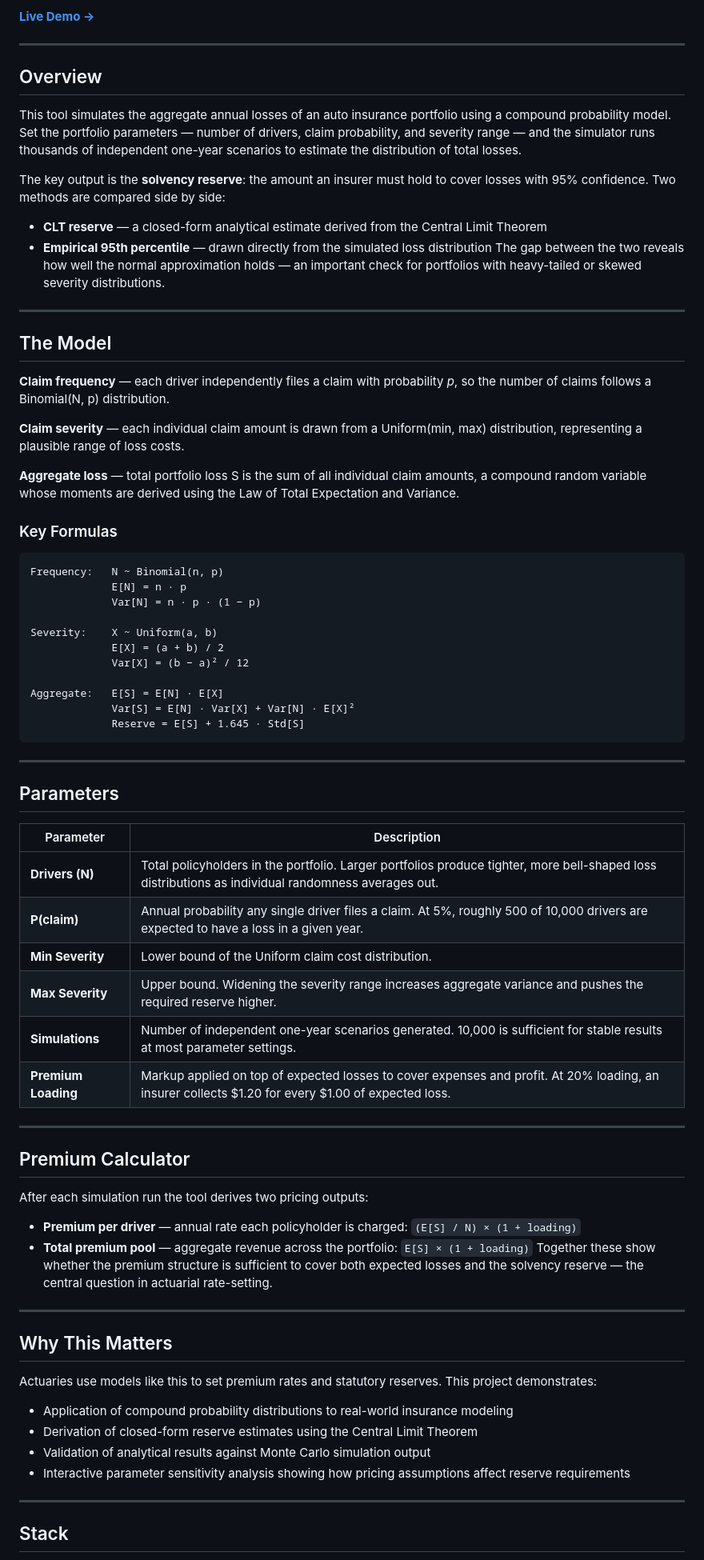
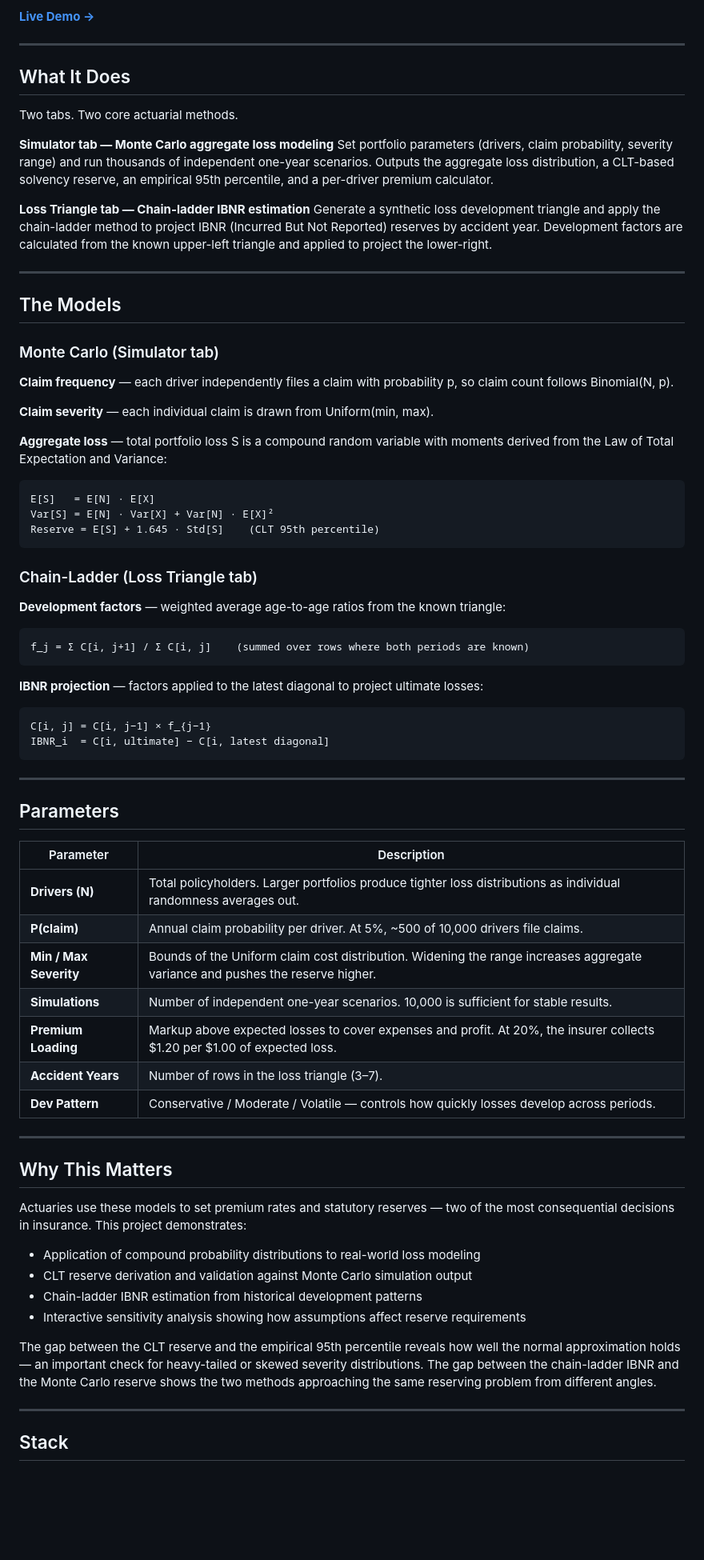
Before and after one commit to kiinuma/monte-carlo-insurance-simulator, a Markdown page: README.md, the part around one of its changes. Shown at 80% size. GitHub-like rendering; blank space fills up the shorter version.

````diff
--- a/README.md
+++ b/README.md
@@ -6,40 +6,47 @@ An interactive actuarial modeling tool built entirely in the browser — no serv
 
 ---
 
-## Overview
+## What It Does
 
-This tool simulates the aggregate annual losses of an auto insurance portfolio using a compound probability model. Set the portfolio parameters — number of drivers, claim probability, and severity range — and the simulator runs thousands of independent one-year scenarios to estimate the distribution of total losses.
+Two tabs. Two core actuarial methods.
 
-The key output is the **solvency reserve**: the amount an insurer must hold to cover losses with 95% confidence. Two methods are compared side by side:
+**Simulator tab — Monte Carlo aggregate loss modeling**
+Set portfolio parameters (drivers, claim probability, severity range) and run thousands of independent one-year scenarios. Outputs the aggregate loss distribution, a CLT-based solvency reserve, an empirical 95th percentile, and a per-driver premium calculator.
 
-- **CLT reserve** — a closed-form analytical estimate derived from the Central Limit Theorem
-- **Empirical 95th percentile** — drawn directly from the simulated loss distribution
-The gap between the two reveals how well the normal approximation holds — an important check for portfolios with heavy-tailed or skewed severity distributions.
+**Loss Triangle tab — Chain-ladder IBNR estimation**
+Generate a synthetic loss development triangle and apply the chain-ladder method to project IBNR (Incurred But Not Reported) reserves by accident year. Development factors are calculated from the known upper-left triangle and applied to project the lower-right.
 
 ---
 
-## The Model
+## The Models
 
-**Claim frequency** — each driver independently files a claim with probability *p*, so the number of claims follows a Binomial(N, p) distribution.
+### Monte Carlo (Simulator tab)
 
-**Claim severity** — each individual claim amount is drawn from a Uniform(min, max) distribution, representing a plausible range of loss costs.
+**Claim frequency** — each driver independently files a claim with probability p, so claim count follows Binomial(N, p).
 
-**Aggregate loss** — total portfolio loss S is the sum of all individual claim amounts, a compound random variable whose moments are derived using the Law of Total Expectation and Variance.
+**Claim severity** — each individual claim is drawn from Uniform(min, max).
 
-### Key Formulas
+**Aggregate loss** — total portfolio loss S is a compound random variable with moments derived from the Law of Total Expectation and Variance:
 
 ```
-Frequency:   N ~ Binomial(n, p)
-             E[N] = n · p
-             Var[N] = n · p · (1 − p)
+E[S]   = E[N] · E[X]
+Var[S] = E[N] · Var[X] + Var[N] · E[X]²
+Reserve = E[S] + 1.645 · Std[S]    (CLT 95th percentile)
+```
 
-Severity:    X ~ Uniform(a, b)
-             E[X] = (a + b) / 2
-             Var[X] = (b − a)² / 12
+### Chain-Ladder (Loss Triangle tab)
 
-Aggregate:   E[S] = E[N] · E[X]
-             Var[S] = E[N] · Var[X] + Var[N] · E[X]²
-             Reserve = E[S] + 1.645 · Std[S]
+**Development factors** — weighted average age-to-age ratios from the known triangle:
+
+```
+f_j = Σ C[i, j+1] / Σ C[i, j]    (summed over rows where both periods are known)
+```
+
+**IBNR projection** — factors applied to the latest diagonal to project ultimate losses:
+
+```
+C[i, j] = C[i, j−1] × f_{j−1}
+IBNR_i  = C[i, ultimate] − C[i, latest diagonal]
 ```
 
 ---
@@ -47,34 +54,28 @@ Aggregate:   E[S] = E[N] · E[X]
 ## Parameters
 
 | Parameter | Description |
-|-----------|-------------|
-| **Drivers (N)** | Total policyholders in the portfolio. Larger portfolios produce tighter, more bell-shaped loss distributions as individual randomness averages out. |
-| **P(claim)** | Annual probability any single driver files a claim. At 5%, roughly 500 of 10,000 drivers are expected to have a loss in a given year. |
-| **Min Severity** | Lower bound of the Uniform claim cost distribution. |
-| **Max Severity** | Upper bound. Widening the severity range increases aggregate variance and pushes the required reserve higher. |
-| **Simulations** | Number of independent one-year scenarios generated. 10,000 is sufficient for stable results at most parameter settings. |
-| **Premium Loading** | Markup applied on top of expected losses to cover expenses and profit. At 20% loading, an insurer collects $1.20 for every $1.00 of expected loss. |
-
----
-
-## Premium Calculator
-
-After each simulation run the tool derives two pricing outputs:
-
-- **Premium per driver** — annual rate each policyholder is charged: `(E[S] / N) × (1 + loading)`
-- **Total premium pool** — aggregate revenue across the portfolio: `E[S] × (1 + loading)`
-Together these show whether the premium structure is sufficient to cover both expected losses and the solvency reserve — the central question in actuarial rate-setting.
+|---|---|
+| **Drivers (N)** | Total policyholders. Larger portfolios produce tighter loss distributions as individual randomness averages out. |
+| **P(claim)** | Annual claim probability per driver. At 5%, ~500 of 10,000 drivers file claims. |
+| **Min / Max Severity** | Bounds of the Uniform claim cost distribution. Widening the range increases aggregate variance and pushes the reserve higher. |
+| **Simulations** | Number of independent one-year scenarios. 10,000 is sufficient for stable results. |
+| **Premium Loading** | Markup above expected losses to cover expenses and profit. At 20%, the insurer collects $1.20 per $1.00 of expected loss. |
+| **Accident Years** | Number of rows in the loss triangle (3–7). |
+| **Dev Pattern** | Conservative / Moderate / Volatile — controls how quickly losses develop across periods. |
 
 ---
 
 ## Why This Matters
 
-Actuaries use models like this to set premium rates and statutory reserves. This project demonstrates:
+Actuaries use these models to set premium rates and statutory reserves — two of the most consequential decisions in insurance. This project demonstrates:
 
-- Application of compound probability distributions to real-world insurance modeling
-- Derivation of closed-form reserve estimates using the Central Limit Theorem
-- Validation of analytical results against Monte Carlo simulation output
-- Interactive parameter sensitivity analysis showing how pricing assumptions affect reserve requirements
+- Application of compound probability distributions to real-world loss modeling
+- CLT reserve derivation and validation against Monte Carlo simulation output
+- Chain-ladder IBNR estimation from historical development patterns
+- Interactive sensitivity analysis showing how assumptions affect reserve requirements
+
+The gap between the CLT reserve and the empirical 95th percentile reveals how well the normal approximation holds — an important check for heavy-tailed or skewed severity distributions. The gap between the chain-ladder IBNR and the Monte Carlo reserve shows the two methods approaching the same reserving problem from different angles.
+
 ---
 
 ## Stack
````
Also changed, not shown: other parts of README.md (+5 -3 lines).
